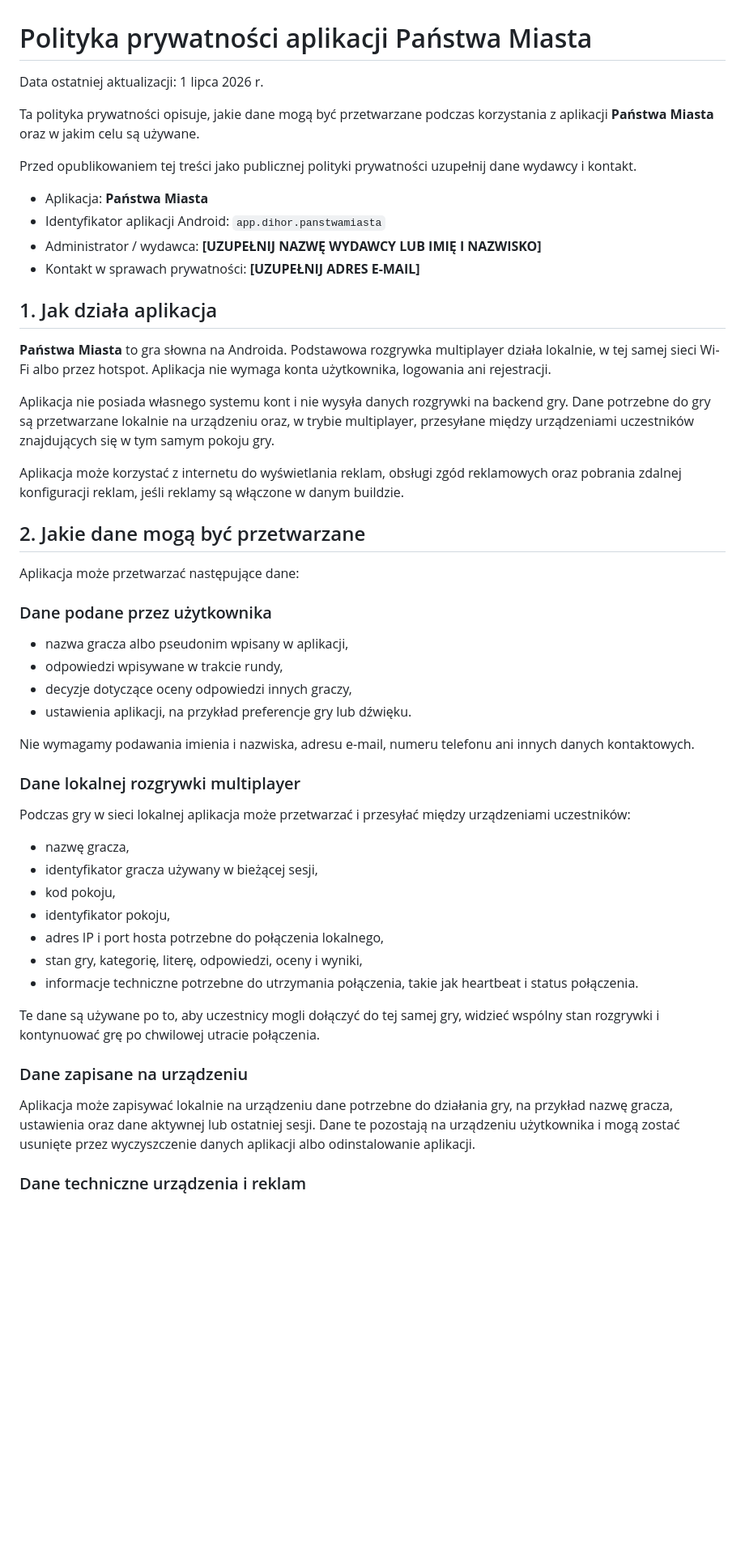
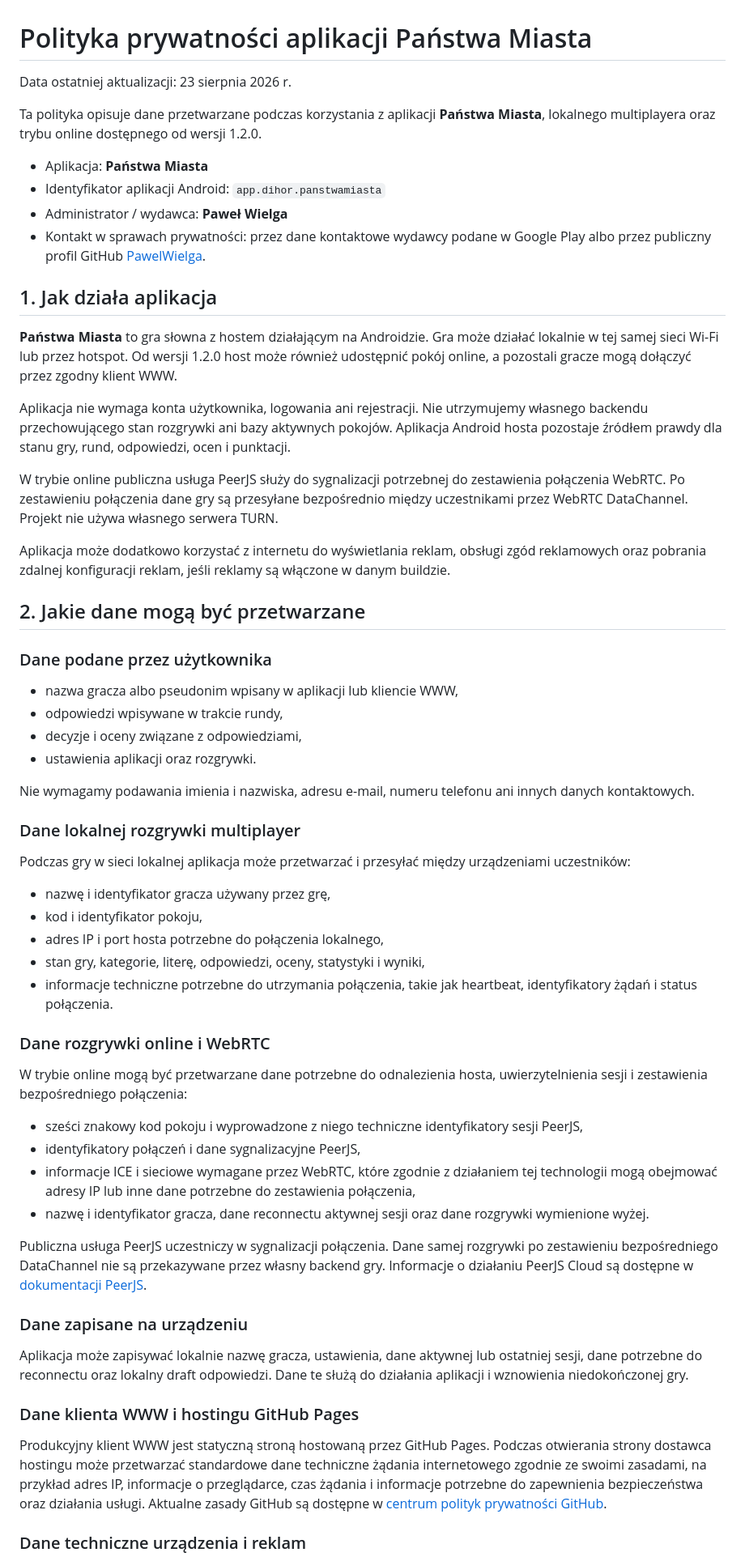
Before and after one commit to PawelWielga/panstwa-miasta-website, a Markdown page: docs/privacy-policy.md, the part around one of its changes. Shown at 81% size. GitHub-like rendering; blank space fills up the shorter version.

Commit message:
docs(privacy): sync source with online policy

```diff
--- a/docs/privacy-policy.md
+++ b/docs/privacy-policy.md
@@ -1,34 +1,32 @@
 # Polityka prywatności aplikacji Państwa Miasta
 
-Data ostatniej aktualizacji: 1 lipca 2026 r.
+Data ostatniej aktualizacji: 23 sierpnia 2026 r.
 
-Ta polityka prywatności opisuje, jakie dane mogą być przetwarzane podczas korzystania z aplikacji **Państwa Miasta** oraz w jakim celu są używane.
-
-Przed opublikowaniem tej treści jako publicznej polityki prywatności uzupełnij dane wydawcy i kontakt.
+Ta polityka opisuje dane przetwarzane podczas korzystania z aplikacji **Państwa Miasta**, lokalnego multiplayera oraz trybu online dostępnego od wersji 1.2.0.
 
 - Aplikacja: **Państwa Miasta**
 - Identyfikator aplikacji Android: `app.dihor.panstwamiasta`
-- Administrator / wydawca: **[UZUPEŁNIJ NAZWĘ WYDAWCY LUB IMIĘ I NAZWISKO]**
-- Kontakt w sprawach prywatności: **[UZUPEŁNIJ ADRES E-MAIL]**
+- Administrator / wydawca: **Paweł Wielga**
+- Kontakt w sprawach prywatności: przez dane kontaktowe wydawcy podane w Google Play albo przez publiczny profil GitHub [PawelWielga](https://github.com/PawelWielga).
 
 ## 1. Jak działa aplikacja
 
-**Państwa Miasta** to gra słowna na Androida. Podstawowa rozgrywka multiplayer działa lokalnie, w tej samej sieci Wi-Fi albo przez hotspot. Aplikacja nie wymaga konta użytkownika, logowania ani rejestracji.
+**Państwa Miasta** to gra słowna z hostem działającym na Androidzie. Gra może działać lokalnie w tej samej sieci Wi-Fi lub przez hotspot. Od wersji 1.2.0 host może również udostępnić pokój online, a pozostali gracze mogą dołączyć przez zgodny klient WWW.
 
-Aplikacja nie posiada własnego systemu kont i nie wysyła danych rozgrywki na backend gry. Dane potrzebne do gry są przetwarzane lokalnie na urządzeniu oraz, w trybie multiplayer, przesyłane między urządzeniami uczestników znajdujących się w tym samym pokoju gry.
+Aplikacja nie wymaga konta użytkownika, logowania ani rejestracji. Nie utrzymujemy własnego backendu przechowującego stan rozgrywki ani bazy aktywnych pokojów. Aplikacja Android hosta pozostaje źródłem prawdy dla stanu gry, rund, odpowiedzi, ocen i punktacji.
 
-Aplikacja może korzystać z internetu do wyświetlania reklam, obsługi zgód reklamowych oraz pobrania zdalnej konfiguracji reklam, jeśli reklamy są włączone w danym buildzie.
+W trybie online publiczna usługa PeerJS służy do sygnalizacji potrzebnej do zestawienia połączenia WebRTC. Po zestawieniu połączenia dane gry są przesyłane bezpośrednio między uczestnikami przez WebRTC DataChannel. Projekt nie używa własnego serwera TURN.
+
+Aplikacja może dodatkowo korzystać z internetu do wyświetlania reklam, obsługi zgód reklamowych oraz pobrania zdalnej konfiguracji reklam, jeśli reklamy są włączone w danym buildzie.
 
 ## 2. Jakie dane mogą być przetwarzane
 
-Aplikacja może przetwarzać następujące dane:
-
 ### Dane podane przez użytkownika
 
-- nazwa gracza albo pseudonim wpisany w aplikacji,
+- nazwa gracza albo pseudonim wpisany w aplikacji lub kliencie WWW,
 - odpowiedzi wpisywane w trakcie rundy,
-- decyzje dotyczące oceny odpowiedzi innych graczy,
-- ustawienia aplikacji, na przykład preferencje gry lub dźwięku.
+- decyzje i oceny związane z odpowiedziami,
+- ustawienia aplikacji oraz rozgrywki.
 
 Nie wymagamy podawania imienia i nazwiska, adresu e-mail, numeru telefonu ani innych danych kontaktowych.
 
@@ -36,19 +34,30 @@ Nie wymagamy podawania imienia i nazwiska, adresu e-mail, numeru telefonu ani in
 
 Podczas gry w sieci lokalnej aplikacja może przetwarzać i przesyłać między urządzeniami uczestników:
 
-- nazwę gracza,
-- identyfikator gracza używany w bieżącej sesji,
-- kod pokoju,
-- identyfikator pokoju,
+- nazwę i identyfikator gracza używany przez grę,
+- kod i identyfikator pokoju,
 - adres IP i port hosta potrzebne do połączenia lokalnego,
-- stan gry, kategorię, literę, odpowiedzi, oceny i wyniki,
-- informacje techniczne potrzebne do utrzymania połączenia, takie jak heartbeat i status połączenia.
+- stan gry, kategorie, literę, odpowiedzi, oceny, statystyki i wyniki,
+- informacje techniczne potrzebne do utrzymania połączenia, takie jak heartbeat, identyfikatory żądań i status połączenia.
 
-Te dane są używane po to, aby uczestnicy mogli dołączyć do tej samej gry, widzieć wspólny stan rozgrywki i kontynuować grę po chwilowej utracie połączenia.
+### Dane rozgrywki online i WebRTC
+
+W trybie online mogą być przetwarzane dane potrzebne do odnalezienia hosta, uwierzytelnienia sesji i zestawienia bezpośredniego połączenia:
+
+- sześci znakowy kod pokoju i wyprowadzone z niego techniczne identyfikatory sesji PeerJS,
+- identyfikatory połączeń i dane sygnalizacyjne PeerJS,
+- informacje ICE i sieciowe wymagane przez WebRTC, które zgodnie z działaniem tej technologii mogą obejmować adresy IP lub inne dane potrzebne do zestawienia połączenia,
+- nazwę i identyfikator gracza, dane reconnectu aktywnej sesji oraz dane rozgrywki wymienione wyżej.
+
+Publiczna usługa PeerJS uczestniczy w sygnalizacji połączenia. Dane samej rozgrywki po zestawieniu bezpośredniego DataChannel nie są przekazywane przez własny backend gry. Informacje o działaniu PeerJS Cloud są dostępne w [dokumentacji PeerJS](https://peerjs.com/server/cloud).
 
 ### Dane zapisane na urządzeniu
 
-Aplikacja może zapisywać lokalnie na urządzeniu dane potrzebne do działania gry, na przykład nazwę gracza, ustawienia oraz dane aktywnej lub ostatniej sesji. Dane te pozostają na urządzeniu użytkownika i mogą zostać usunięte przez wyczyszczenie danych aplikacji albo odinstalowanie aplikacji.
+Aplikacja może zapisywać lokalnie nazwę gracza, ustawienia, dane aktywnej lub ostatniej sesji, dane potrzebne do reconnectu oraz lokalny draft odpowiedzi. Dane te służą do działania aplikacji i wznowienia niedokończonej gry.
+
+### Dane klienta WWW i hostingu GitHub Pages
+
+Produkcyjny klient WWW jest statyczną stroną hostowaną przez GitHub Pages. Podczas otwierania strony dostawca hostingu może przetwarzać standardowe dane techniczne żądania internetowego zgodnie ze swoimi zasadami, na przykład adres IP, informacje o przeglądarce, czas żądania i informacje potrzebne do zapewnienia bezpieczeństwa oraz działania usługi. Aktualne zasady GitHub są dostępne w [centrum polityk prywatności GitHub](https://docs.github.com/en/site-policy/privacy-policies).
 
 ### Dane techniczne urządzenia i reklam
 
```
Also changed, not shown: other parts of docs/privacy-policy.md (+25 -25 lines).
